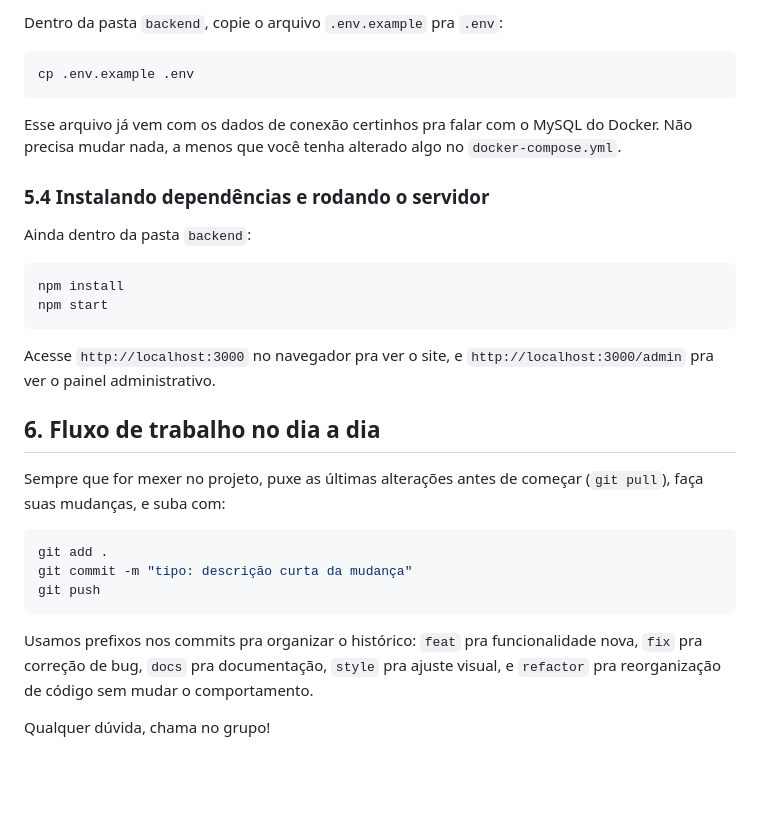
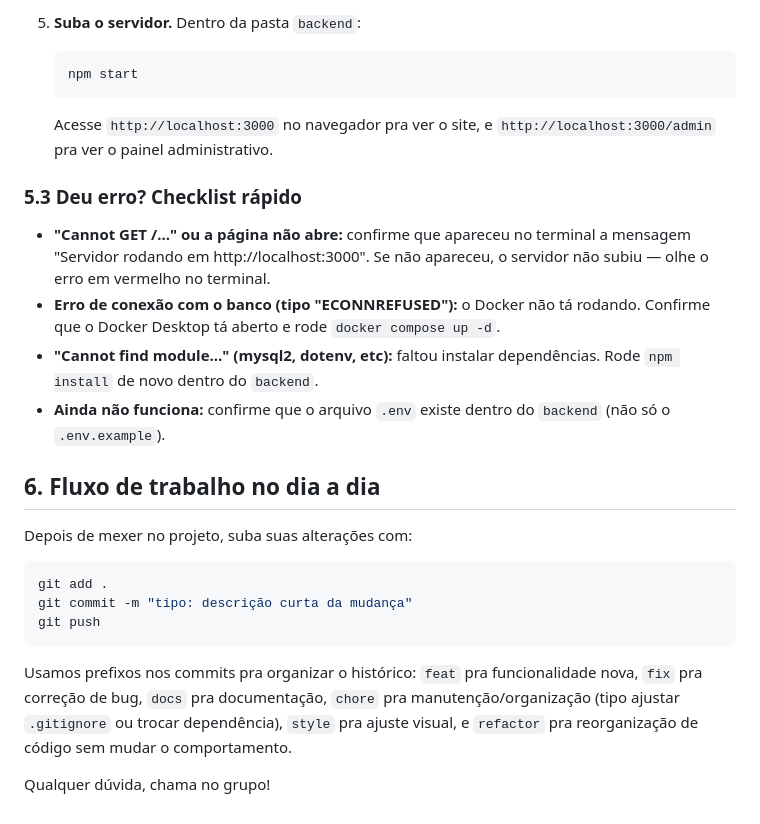
Before and after one commit to luyzabrunna/conecta-cras, a Markdown page: COMO-COLABORAR.md, the part around one of its changes. Rendered like a GitHub page; blank space fills up the shorter version.

````diff
--- a/COMO-COLABORAR.md
+++ b/COMO-COLABORAR.md
@@ -54,26 +84,20 @@ Pra parar os containers depois: `docker compose down`. Se quiser apagar os dados
 
-Dentro da pasta `backend`, copie o arquivo `.env.example` pra `.env`:
+5. **Suba o servidor.** Dentro da pasta `backend`:
+   ```bash
+   npm start
+   ```
+   Acesse `http://localhost:3000` no navegador pra ver o site, e `http://localhost:3000/admin` pra ver o painel administrativo.
 
-```bash
-cp .env.example .env
-```
+### 5.3 Deu erro? Checklist rápido
 
-Esse arquivo já vem com os dados de conexão certinhos pra falar com o MySQL do Docker. Não precisa mudar nada, a menos que você tenha alterado algo no `docker-compose.yml`.
-
-### 5.4 Instalando dependências e rodando o servidor
-
-Ainda dentro da pasta `backend`:
-
-```bash
-npm install
-npm start
-```
-
-Acesse `http://localhost:3000` no navegador pra ver o site, e `http://localhost:3000/admin` pra ver o painel administrativo.
+- **"Cannot GET /..." ou a página não abre:** confirme que apareceu no terminal a mensagem "Servidor rodando em http://localhost:3000". Se não apareceu, o servidor não subiu — olhe o erro em vermelho no terminal.
+- **Erro de conexão com o banco (tipo "ECONNREFUSED"):** o Docker não tá rodando. Confirme que o Docker Desktop tá aberto e rode `docker compose up -d`.
+- **"Cannot find module..." (mysql2, dotenv, etc):** faltou instalar dependências. Rode `npm install` de novo dentro do `backend`.
+- **Ainda não funciona:** confirme que o arquivo `.env` existe dentro do `backend` (não só o `.env.example`).
 
 ## 6. Fluxo de trabalho no dia a dia
 
-Sempre que for mexer no projeto, puxe as últimas alterações antes de começar (`git pull`), faça suas mudanças, e suba com:
+Depois de mexer no projeto, suba suas alterações com:
 
 ```bash
 git add .
@@ -81,6 +105,6 @@ git commit -m "tipo: descrição curta da mudança"
 git push
 ```
 
-Usamos prefixos nos commits pra organizar o histórico: `feat` pra funcionalidade nova, `fix` pra correção de bug, `docs` pra documentação, `style` pra ajuste visual, e `refactor` pra reorganização de código sem mudar o comportamento.
+Usamos prefixos nos commits pra organizar o histórico: `feat` pra funcionalidade nova, `fix` pra correção de bug, `docs` pra documentação, `chore` pra manutenção/organização (tipo ajustar `.gitignore` ou trocar dependência), `style` pra ajuste visual, e `refactor` pra reorganização de código sem mudar o comportamento.
 
 Qualquer dúvida, chama no grupo!
````
Also changed, not shown: other parts of COMO-COLABORAR.md (+46 -16 lines).
